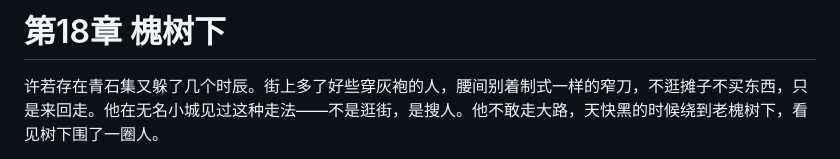
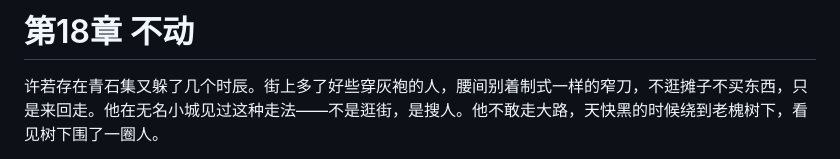
Before and after one commit to LumberWG/dao-nove, a Markdown page: chapters/新_第18章_不动.md, the part around the change. GitHub-like rendering.

```diff
--- a/chapters/新_第18章_槐树下.md
+++ b/chapters/新_第18章_不动.md
@@ -1,4 +1,4 @@
-# 第18章 槐树下
+# 第18章 不动
 
 许若存在青石集又躲了几个时辰。街上多了好些穿灰袍的人，腰间别着制式一样的窄刀，不逛摊子不买东西，只是来回走。他在无名小城见过这种走法——不是逛街，是搜人。他不敢走大路，天快黑的时候绕到老槐树下，看见树下围了一圈人。
 
```
Also changed, not shown: docs/伏笔与线索追踪.md (+1 -1 lines).
